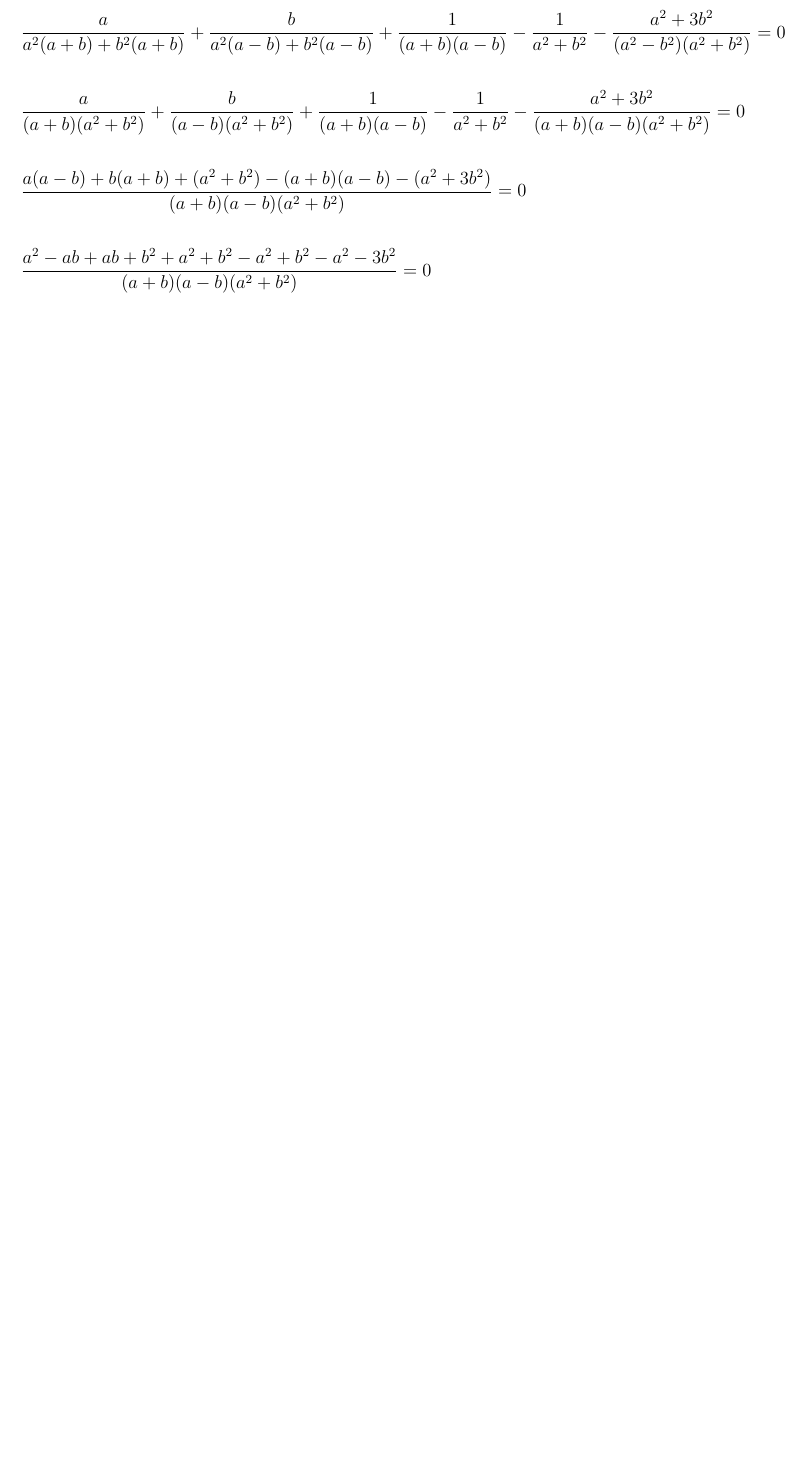
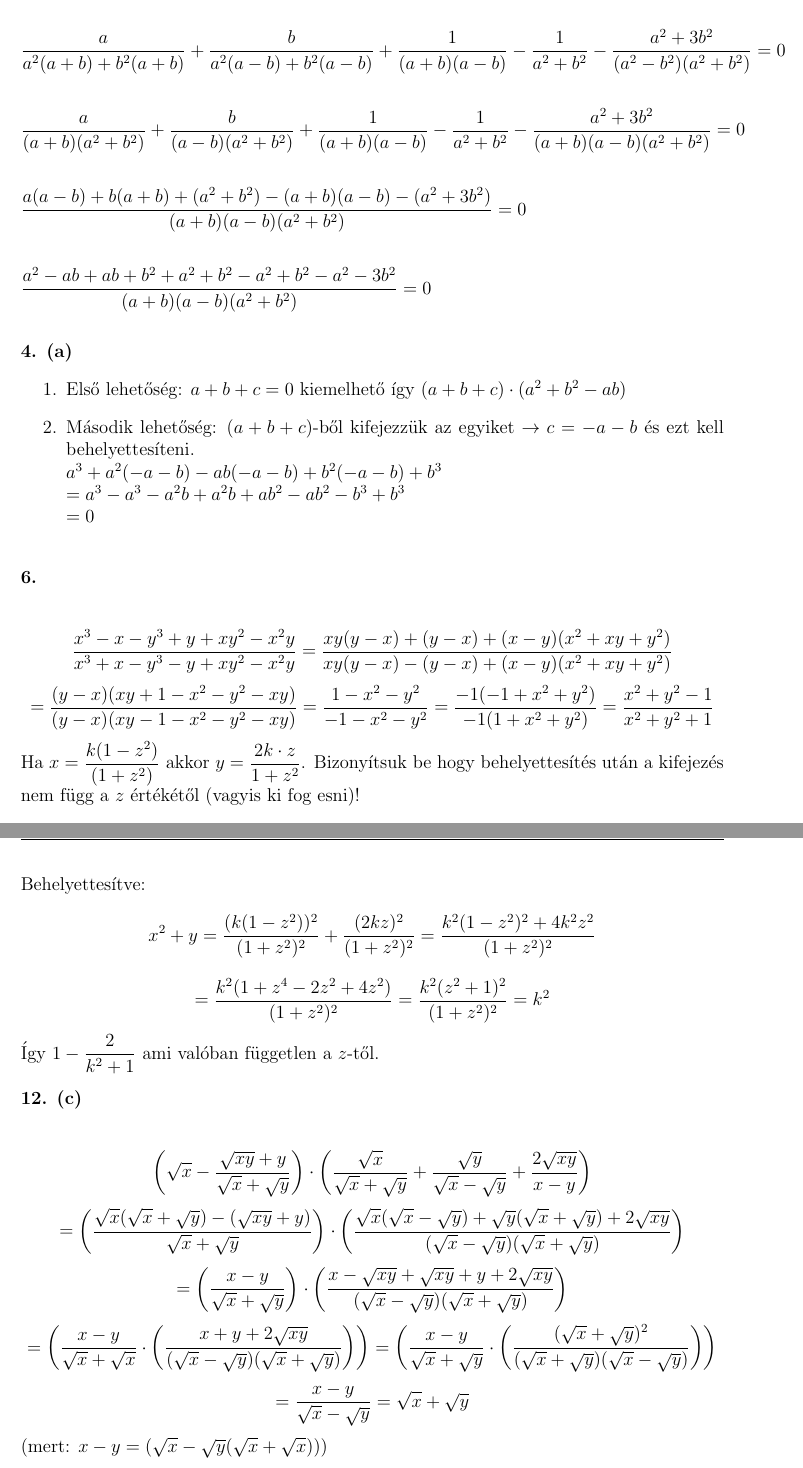
Before and after one commit to szenadam/csifz-matalap-megoldasok, a LaTeX document (matalap-megoldasok.tex): part of page 2 of 2 before the commit and two parts of pages 2 and 3 of 3 after it, the two joined at a grey line, cut so that both start at the same text, the shorter picture padded with empty space. Compiled offline with pdfLaTeX.

Commit message:
Hozzáadva 1.2.1-ből 3/b, 4/a, 6, 12/c

```diff
--- a/matalap-megoldasok.tex
+++ b/matalap-megoldasok.tex
@@ -28,2 +32,29 @@
+\textbf{4. (a)}
+\begin{enumerate}
+  \item Első lehetőség: $a+b+c=0$ kiemelhető így $(a+b+c) \cdot (a^2+b^2-ab)$
+  \item Második lehetőség: $(a+b+c)$-ből kifejezzük az egyiket $\rightarrow c = -a - b$ és ezt kell behelyettesíteni. \\
+  $a^3 + a^2(-a-b) -ab(-a-b) + b^2(-a-b) + b^3$ \\
+  $ = a^3 - a^3 - a^2b + a^2b +ab^2 - ab^2 - b^3 + b^3$ \\
+  $ = 0$ \\
+\end{enumerate}
+\textbf{6.} \\\\
+$$ \dfrac{x^3-x-y^3+y+xy^2-x^2y}{x^3+x-y^3-y+xy^2-x^2y} =
+  \dfrac{xy(y-x)+(y-x)+(x-y)(x^2+xy+y^2)}{xy(y-x)-(y-x)+(x-y)(x^2+xy+y^2)} $$
+  $$= \dfrac{(y-x)(xy+1-x^2-y^2-xy)}{(y-x)(xy-1-x^2-y^2-xy)}
+  = \dfrac{1-x^2-y^2}{-1-x^2-y^2} = \dfrac{-1(-1+x^2+y^2)}{-1(1+x^2+y^2)} = \dfrac{x^2+y^2-1}{x^2+y^2+1}$$
+Ha $x = \dfrac{k(1-z^2)}{(1+z^2)}$ akkor $y = \dfrac{2k \cdot z}{1+z^2}$.
+Bizonyítsuk be hogy behelyettesítés után a kifejezés nem függ a $z$ értékétől (vagyis ki fog esni)!
+$$ \dfrac{x^2+y^2-1}{x^2+y^2+1} = \dfrac{x^2+y^2+1-2}{x^2+y^2+1} = 1 - \dfrac{2}{x^2+y2+1} $$
+Behelyettesítve:
+$$ x^2+y=\dfrac{(k(1-z^2))^2}{(1+z^2)^2} + \dfrac{(2kz)^2}{(1+z^2)^2} = \dfrac{k^2(1-z^2)^2+4k^2z^2}{(1+z^2)^2}$$
+$$ = \dfrac{k^2(1+z^4-2z^2+4z^2)}{(1+z^2)^2} = \dfrac{k^2(z^2+1)^2}{(1+z^2)^2} = k^2$$
+Így $1-\dfrac{2}{k^2+1}$ ami valóban független a $z$-től. \\\\
+\textbf{12. (c)} \\\\
+$$ \left(\sqrt{x} - \dfrac{\sqrt{xy}+y}{\sqrt{x}+\sqrt{y}}\right) \cdot \left( \dfrac{\sqrt{x}}{\sqrt{x}+\sqrt{y}} + \dfrac{\sqrt{y}}{\sqrt{x}-\sqrt{y}} + \dfrac{2\sqrt{xy}}{x-y} \right) $$
+$$ = \left(\dfrac{\sqrt{x}(\sqrt{x}+\sqrt{y})-(\sqrt{xy}+y)}{\sqrt{x} + \sqrt{y}} \right) \cdot \left( \dfrac{\sqrt{x}(\sqrt{x}-\sqrt{y})+\sqrt{y}(\sqrt{x}+\sqrt{y})+2\sqrt{xy}}{(\sqrt{x}-\sqrt{y})(\sqrt{x}+\sqrt{y})} \right)$$
+$$ = \left( \dfrac{x-y}{\sqrt{x}+\sqrt{y}} \right) \cdot \left( \dfrac{x-\sqrt{xy}+\sqrt{xy}+y+2\sqrt{xy}}{(\sqrt{x}-\sqrt{y})(\sqrt{x}+\sqrt{y})} \right)$$
+$$ = \left( \dfrac{x-y}{\sqrt{x}+\sqrt{x}} \cdot \left( \dfrac{x+y+2\sqrt{xy}}{(\sqrt{x}-\sqrt{y})(\sqrt{x}+\sqrt{y})} \right) \right) = \left( \dfrac{x-y}{\sqrt{x}+\sqrt{y}} \cdot \left( \dfrac{(\sqrt{x}+\sqrt{y})^2}{(\sqrt{x}+\sqrt{y})(\sqrt{x}-\sqrt{y})} \right) \right)$$
+$$ = \dfrac{x-y}{\sqrt{x} - \sqrt{y}} = \sqrt{x} + \sqrt{y}$$ (mert: $x-y=(\sqrt{x}-\sqrt{y}(\sqrt{x}+\sqrt{x}))$)
+
 
 \end{document}
```
Also changed, not shown: matalap-megoldasok.tex (14 more changed lines).
